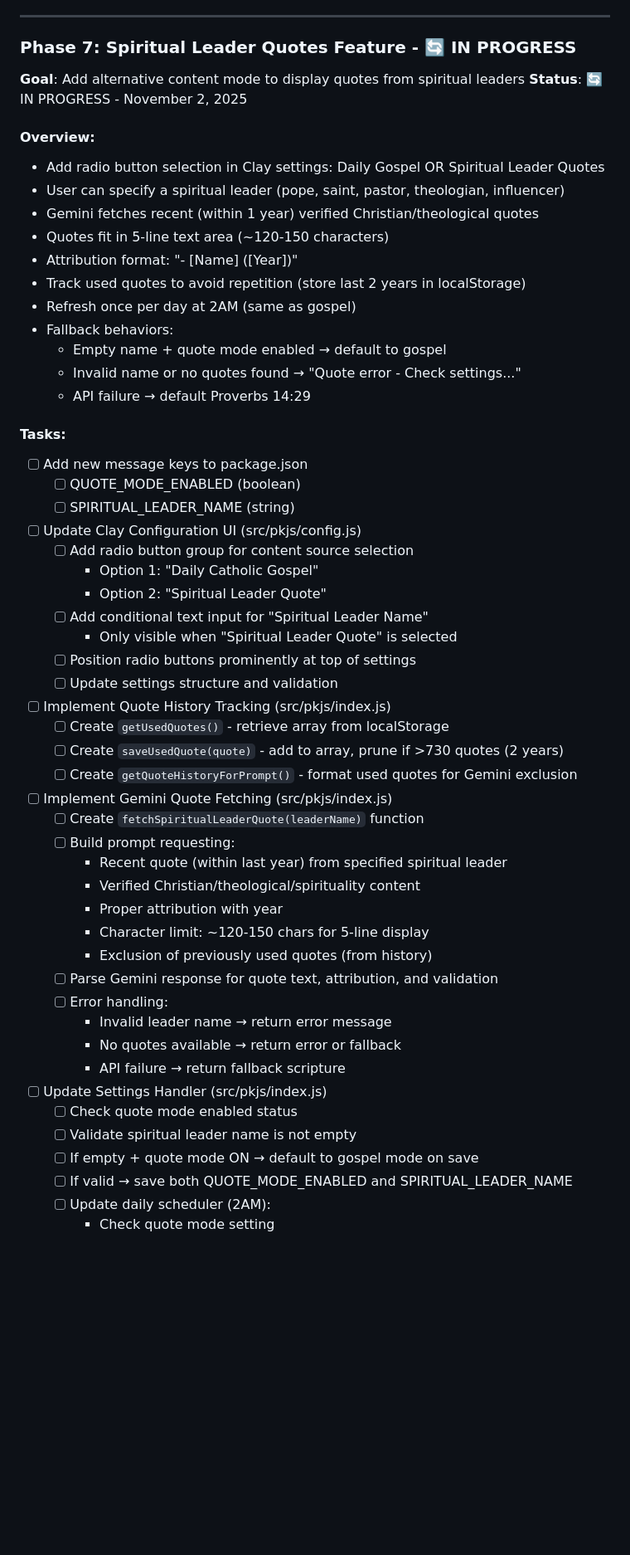
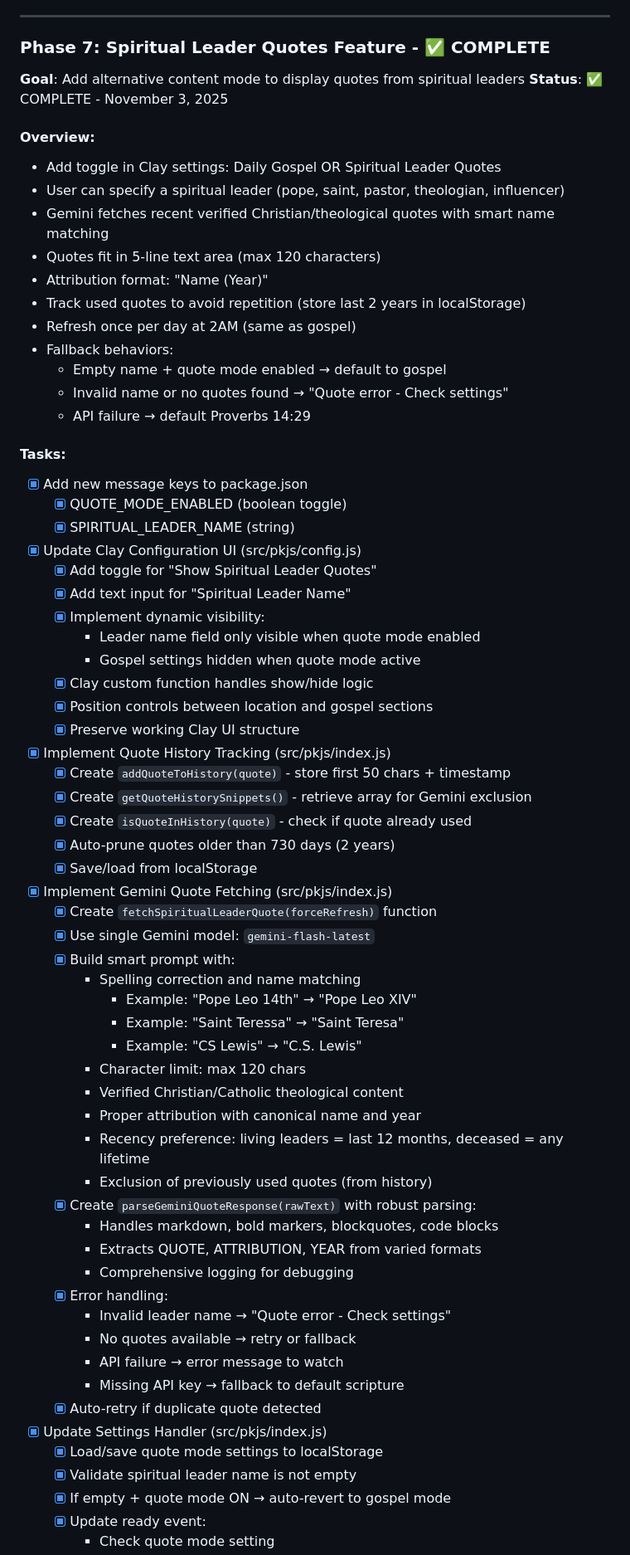
Before and after one commit to ClickCalickClick/word-of-the-lord, a Markdown page: myfirstproject/IMPLEMENTATION_PLAN.md, the part around one of its changes. Shown at 83% size. Rendered like a GitHub page; blank space fills up the shorter version.

```diff
--- a/myfirstproject/IMPLEMENTATION_PLAN.md
+++ b/myfirstproject/IMPLEMENTATION_PLAN.md
@@ -466,60 +466,72 @@ MESSAGE_KEY_SCRIPTURE_PART_TOTAL
 
 ---
 
-### **Phase 7: Spiritual Leader Quotes Feature** - 🔄 IN PROGRESS
+### **Phase 7: Spiritual Leader Quotes Feature** - ✅ COMPLETE
 **Goal**: Add alternative content mode to display quotes from spiritual leaders
-**Status**: 🔄 IN PROGRESS - November 2, 2025
+**Status**: ✅ COMPLETE - November 3, 2025
 
 #### Overview:
-- Add radio button selection in Clay settings: Daily Gospel OR Spiritual Leader Quotes
+- Add toggle in Clay settings: Daily Gospel OR Spiritual Leader Quotes
 - User can specify a spiritual leader (pope, saint, pastor, theologian, influencer)
-- Gemini fetches recent (within 1 year) verified Christian/theological quotes
-- Quotes fit in 5-line text area (~120-150 characters)
-- Attribution format: "- [Name] ([Year])"
+- Gemini fetches recent verified Christian/theological quotes with smart name matching
+- Quotes fit in 5-line text area (max 120 characters)
+- Attribution format: "Name (Year)"
 - Track used quotes to avoid repetition (store last 2 years in localStorage)
 - Refresh once per day at 2AM (same as gospel)
 - Fallback behaviors:
   - Empty name + quote mode enabled → default to gospel
-  - Invalid name or no quotes found → "Quote error - Check settings..."
+  - Invalid name or no quotes found → "Quote error - Check settings"
   - API failure → default Proverbs 14:29
 
 #### Tasks:
-- [ ] Add new message keys to package.json
-  - [ ] QUOTE_MODE_ENABLED (boolean)
-  - [ ] SPIRITUAL_LEADER_NAME (string)
+- [x] Add new message keys to package.json
+  - [x] QUOTE_MODE_ENABLED (boolean toggle)
+  - [x] SPIRITUAL_LEADER_NAME (string)
 
-- [ ] Update Clay Configuration UI (src/pkjs/config.js)
-  - [ ] Add radio button group for content source selection
-    - Option 1: "Daily Catholic Gospel"
-    - Option 2: "Spiritual Leader Quote"
-  - [ ] Add conditional text input for "Spiritual Leader Name"
-    - Only visible when "Spiritual Leader Quote" is selected
-  - [ ] Position radio buttons prominently at top of settings
-  - [ ] Update settings structure and validation
+- [x] Update Clay Configuration UI (src/pkjs/config.js)
+  - [x] Add toggle for "Show Spiritual Leader Quotes"
+  - [x] Add text input for "Spiritual Leader Name"
+  - [x] Implement dynamic visibility:
+    - Leader name field only visible when quote mode enabled
+    - Gospel settings hidden when quote mode active
+  - [x] Clay custom function handles show/hide logic
+  - [x] Position controls between location and gospel sections
+  - [x] Preserve working Clay UI structure
 
-- [ ] Implement Quote History Tracking (src/pkjs/index.js)
-  - [ ] Create `getUsedQuotes()` - retrieve array from localStorage
-  - [ ] Create `saveUsedQuote(quote)` - add to array, prune if >730 quotes (2 years)
-  - [ ] Create `getQuoteHistoryForPrompt()` - format used quotes for Gemini exclusion
+- [x] Implement Quote History Tracking (src/pkjs/index.js)
+  - [x] Create `addQuoteToHistory(quote)` - store first 50 chars + timestamp
+  - [x] Create `getQuoteHistorySnippets()` - retrieve array for Gemini exclusion
+  - [x] Create `isQuoteInHistory(quote)` - check if quote already used
+  - [x] Auto-prune quotes older than 730 days (2 years)
+  - [x] Save/load from localStorage
 
-- [ ] Implement Gemini Quote Fetching (src/pkjs/index.js)
-  - [ ] Create `fetchSpiritualLeaderQuote(leaderName)` function
-  - [ ] Build prompt requesting:
-    - Recent quote (within last year) from specified spiritual leader
-    - Verified Christian/theological/spirituality content
-    - Proper attribution with year
-    - Character limit: ~120-150 chars for 5-line display
+- [x] Implement Gemini Quote Fetching (src/pkjs/index.js)
+  - [x] Create `fetchSpiritualLeaderQuote(forceRefresh)` function
+  - [x] Use single Gemini model: `gemini-flash-latest`
+  - [x] Build smart prompt with:
+    - Spelling correction and name matching
+      - Example: "Pope Leo 14th" → "Pope Leo XIV"
+      - Example: "Saint Teressa" → "Saint Teresa"
+      - Example: "CS Lewis" → "C.S. Lewis"
+    - Character limit: max 120 chars
+    - Verified Christian/Catholic theological content
+    - Proper attribution with canonical name and year
+    - Recency preference: living leaders = last 12 months, deceased = any lifetime
     - Exclusion of previously used quotes (from history)
-  - [ ] Parse Gemini response for quote text, attribution, and validation
-  - [ ] Error handling:
-    - Invalid leader name → return error message
-    - No quotes available → return error or fallback
-    - API failure → return fallback scripture
+  - [x] Create `parseGeminiQuoteResponse(rawText)` with robust parsing:
+    - Handles markdown, bold markers, blockquotes, code blocks
+    - Extracts QUOTE, ATTRIBUTION, YEAR from varied formats
+    - Comprehensive logging for debugging
+  - [x] Error handling:
+    - Invalid leader name → "Quote error - Check settings"
+    - No quotes available → retry or fallback
+    - API failure → error message to watch
+    - Missing API key → fallback to default scripture
+  - [x] Auto-retry if duplicate quote detected
 
-- [ ] Update Settings Handler (src/pkjs/index.js)
-  - [ ] Check quote mode enabled status
-  - [ ] Validate spiritual leader name is not empty
-  - [ ] If empty + quote mode ON → default to gospel mode on save
-  - [ ] If valid → save both QUOTE_MODE_ENABLED and SPIRITUAL_LEADER_NAME
-  - [ ] Update daily scheduler (2AM):
+- [x] Update Settings Handler (src/pkjs/index.js)
+  - [x] Load/save quote mode settings to localStorage
+  - [x] Validate spiritual leader name is not empty
+  - [x] If empty + quote mode ON → auto-revert to gospel mode
+  - [x] Update ready event:
     - Check quote mode setting
```
Also changed, not shown: other parts of myfirstproject/IMPLEMENTATION_PLAN.md (+28 -25 lines), myfirstproject/IMPLEMENTATION_STATUS.md (+68 -3 lines), myfirstproject/TODO.md (+79 -66 lines).
